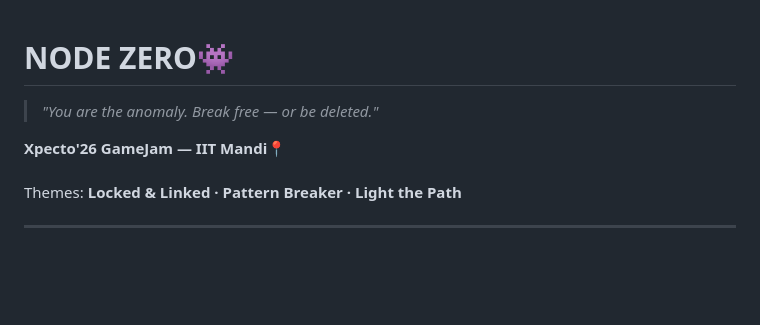
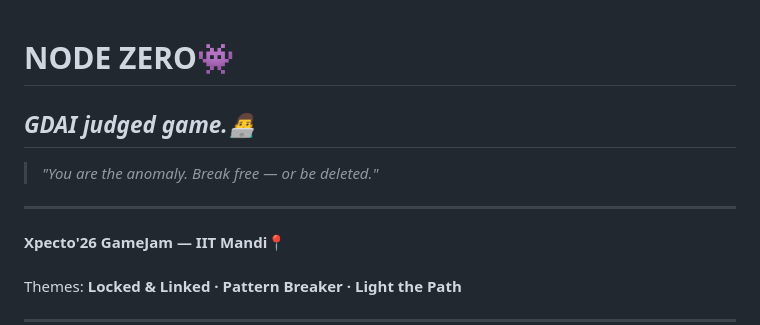
Before and after one commit to NiladriKrSahoo-dev/Node-Zero, a Markdown page: README.md, the part around the change. Drawn GitHub-style; blank space fills up the shorter version.

```diff
--- a/README.md
+++ b/README.md
@@ -1,5 +1,9 @@
 # NODE ZERO👾
+
+*GDAI judged game.👨‍💻*
+---
 > *"You are the anomaly. Break free — or be deleted."*
+---
 
 **Xpecto'26 GameJam — IIT Mandi**📍
 <br><br>Themes: **Locked & Linked · Pattern Breaker · Light the Path**
```
